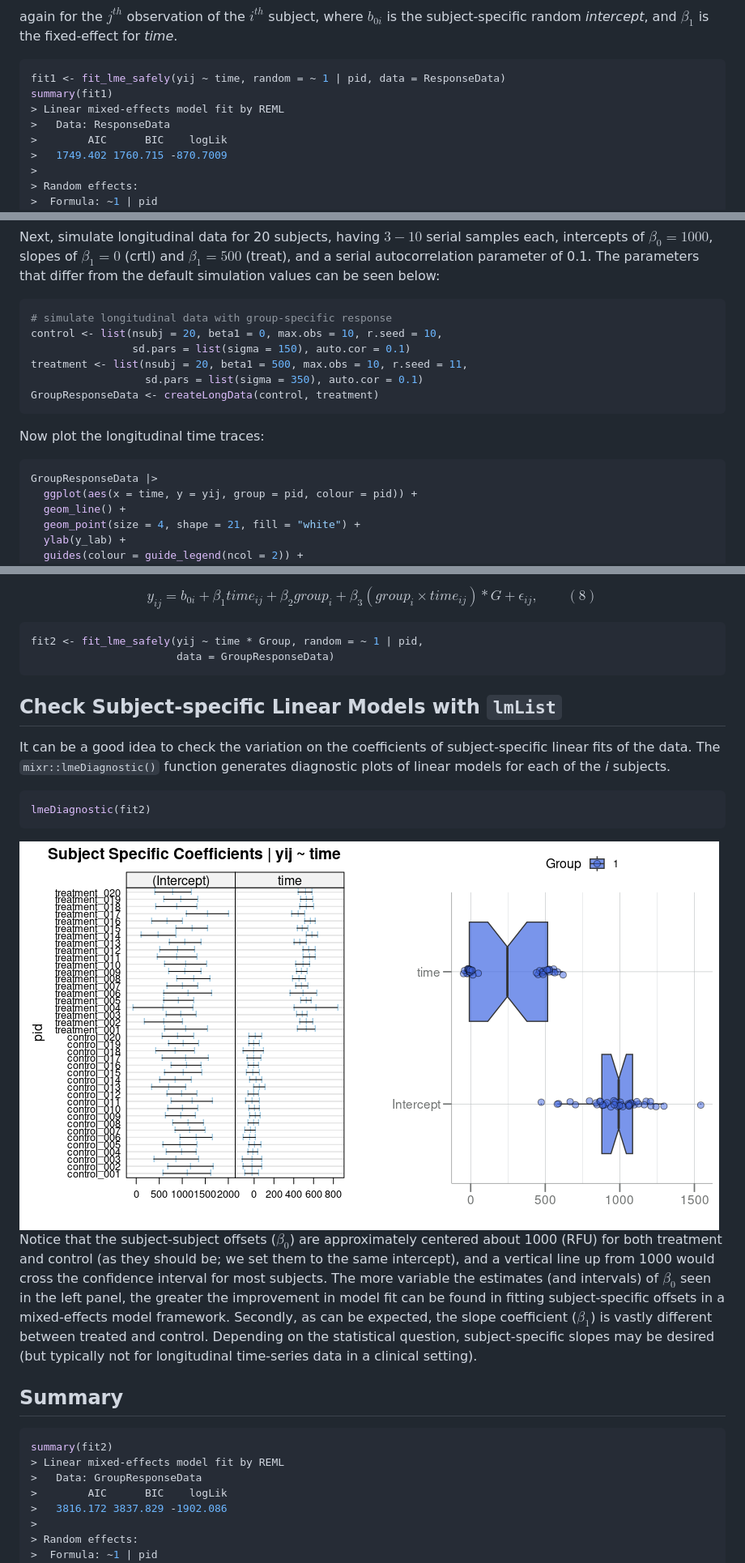
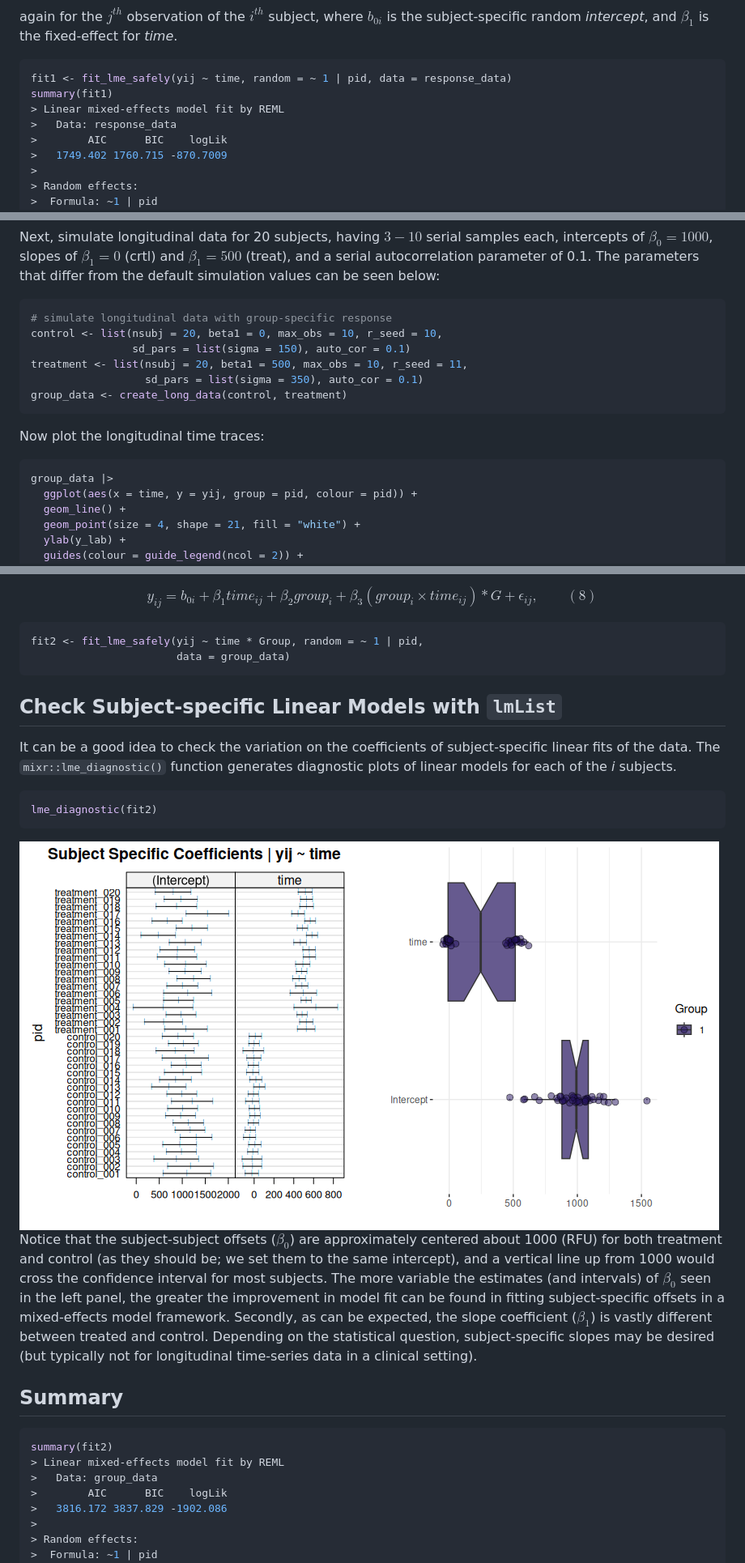
Before and after one commit to stufield/stufield, a Markdown page: articles/mixed-effects-models.md, 3 parts joined by grey strips. Shown at 81% size. Drawn GitHub-style; pictures changed too: articles/figures/mixed-diag-1.png.

Commit message:
Move Mixed-effects model primer Quarto doc into repo

````diff
--- a/articles/tech-note-mixed-effects.md
+++ b/articles/mixed-effects-models.md
@@ -282,10 +284,10 @@ $b_{0i}$ is the subject-specific random *intercept*, and $\beta_1$ is
 the fixed-effect for *time*.
 
 ``` r
-fit1 <- fit_lme_safely(yij ~ time, random = ~ 1 | pid, data = ResponseData)
+fit1 <- fit_lme_safely(yij ~ time, random = ~ 1 | pid, data = response_data)
 summary(fit1)
 > Linear mixed-effects model fit by REML
->   Data: ResponseData
+>   Data: response_data
 >        AIC      BIC    logLik
 >   1749.402 1760.715 -870.7009
 >
@@ -337,17 +339,17 @@ be seen below:
 
 ``` r
 # simulate longitudinal data with group-specific response
-control <- list(nsubj = 20, beta1 = 0, max.obs = 10, r.seed = 10,
-                sd.pars = list(sigma = 150), auto.cor = 0.1)
-treatment <- list(nsubj = 20, beta1 = 500, max.obs = 10, r.seed = 11,
-                  sd.pars = list(sigma = 350), auto.cor = 0.1)
-GroupResponseData <- createLongData(control, treatment)
+control <- list(nsubj = 20, beta1 = 0, max_obs = 10, r_seed = 10,
+                sd_pars = list(sigma = 150), auto_cor = 0.1)
+treatment <- list(nsubj = 20, beta1 = 500, max_obs = 10, r_seed = 11,
+                  sd_pars = list(sigma = 350), auto_cor = 0.1)
+group_data <- create_long_data(control, treatment)
 ```
 
 Now plot the longitudinal time traces:
 
 ``` r
-GroupResponseData |>
+group_data |>
   ggplot(aes(x = time, y = yij, group = pid, colour = pid)) +
   geom_line() +
   geom_point(size = 4, shape = 21, fill = "white") +
@@ -397,18 +399,18 @@ giving,
 
 ``` r
 fit2 <- fit_lme_safely(yij ~ time * Group, random = ~ 1 | pid,
-                       data = GroupResponseData)
+                       data = group_data)
 ```
 
 ## Check Subject-specific Linear Models with `lmList`
 
 It can be a good idea to check the variation on the coefficients of
-subject-specific linear fits of the data. The `mixr::lmeDiagnostic()`
+subject-specific linear fits of the data. The `mixr::lme_diagnostic()`
 function generates diagnostic plots of linear models for each of the *i*
 subjects.
 
 ``` r
-lmeDiagnostic(fit2)
+lme_diagnostic(fit2)
 ```
 
 <img src="figures/mixed-diag-1.png" data-fig-align="center" />
@@ -430,7 +432,7 @@ longitudinal time-series data in a clinical setting).
 ``` r
 summary(fit2)
 > Linear mixed-effects model fit by REML
->   Data: GroupResponseData
+>   Data: group_data
 >        AIC      BIC    logLik
 >   3816.172 3837.829 -1902.086
 >
````
Also changed, not shown: other parts of articles/mixed-effects-models.md (+30 -28 lines), README.md (+1 -1 lines), articles/figures/mixed-plot_long_combined-1.png, articles/figures/mixed-plot_long_combined2-1.png, articles/figures/mixed-plot_long_combined3-1.png, articles/figures/mixed-plot_long_pid-1.png, 1 other file.
